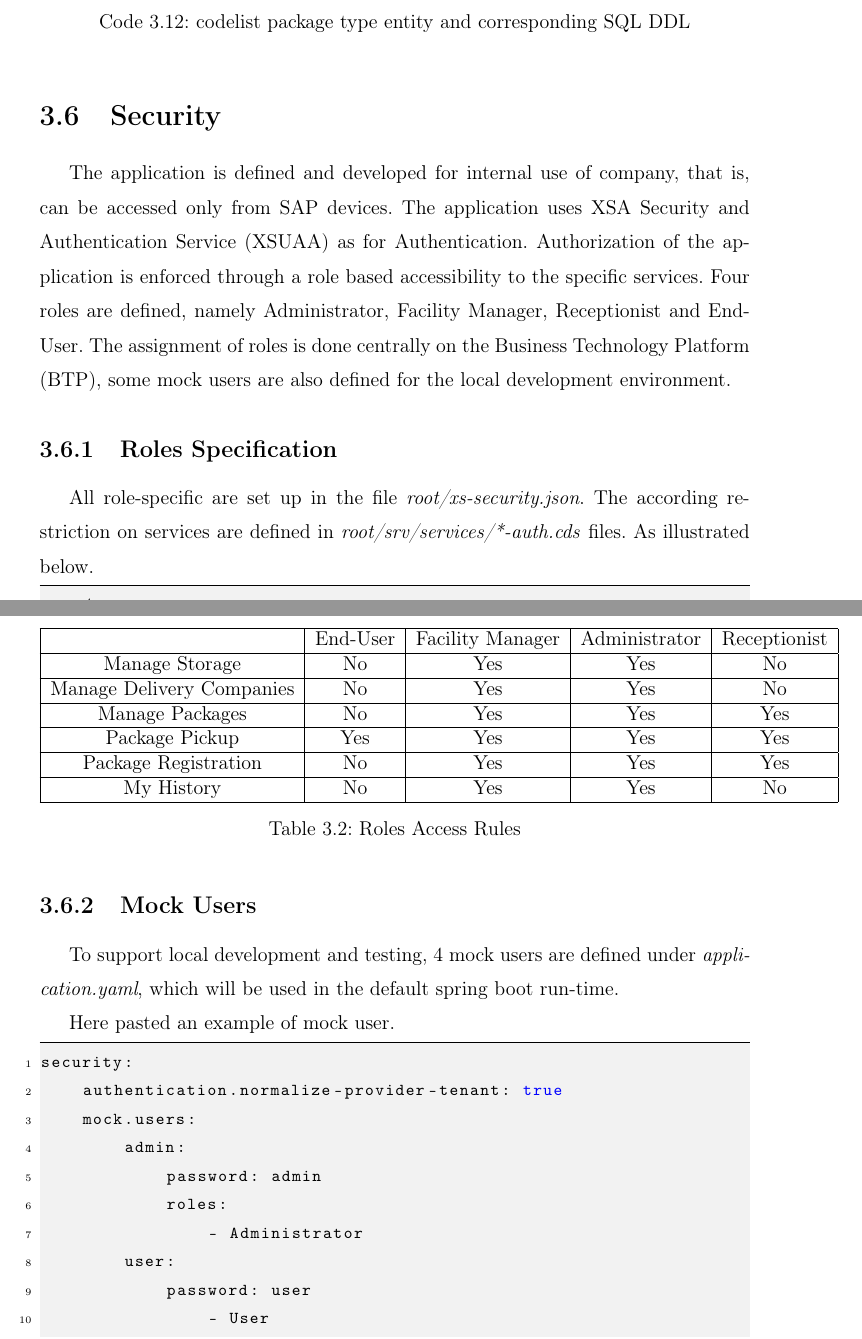
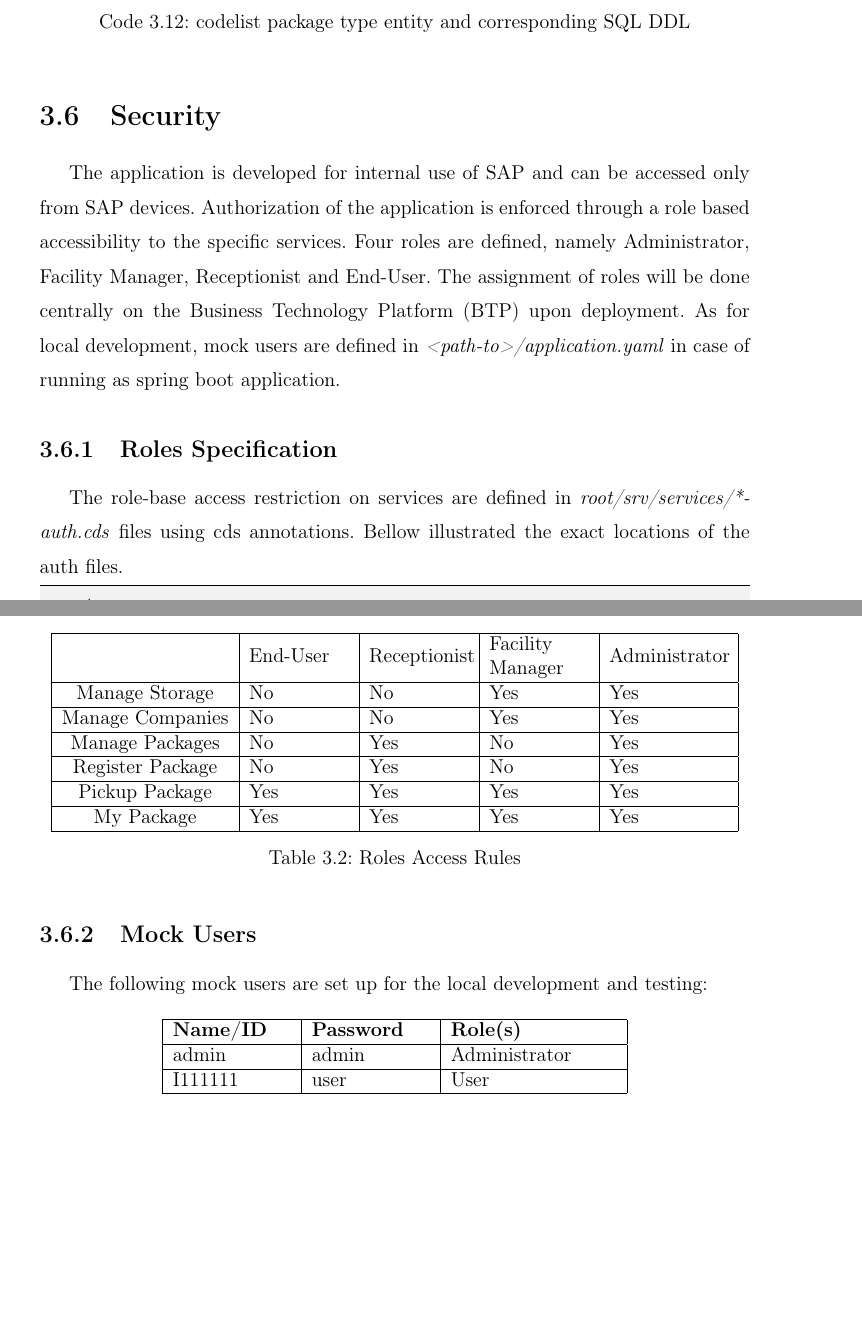
Before and after one commit to longlegpenguin/Thesis, a LaTeX thesis (elteikthesis_en.tex, which reads samples_en/impl.tex): two parts of pages 73 and 74 of 114, joined at a grey line, cut so that both start at the same text, the shorter picture padded with empty space. Compiled offline with pdfLaTeX.

Commit message:
Updated security.

```diff
--- a/samples_en/impl.tex
+++ b/samples_en/impl.tex
@@ -263,11 +263,11 @@ CREATE TABLE com_sap_internal_digitallab_packagehandling_core_PackageType (
 );
 \end{lstlisting}
 \section{Security}
-The application is defined and developed for internal use of company, that is, can be accessed only from SAP devices. The application uses XSA Security and Authentication Service (XSUAA) as for Authentication. Authorization of the application is enforced through a role based accessibility to the specific services. Four roles are defined, namely Administrator, Facility Manager, Receptionist and End-User. The assignment of roles is done centrally on the Business Technology Platform (BTP), some mock users are also defined for the local development environment.
-
+The application is developed for internal use of SAP and can be accessed only from SAP devices.
+Authorization of the application is enforced through a role based accessibility to the specific services. Four roles are defined, namely Administrator, Facility Manager, Receptionist and End-User. The assignment of roles will be done centrally on the Business Technology Platform (BTP) upon deployment. As for local development, mock users are defined in \textit{<path-to>/application.yaml} in case of running as spring boot application.
 
 \subsection{Roles Specification}
-All role-specific are set up in the file \textit{root/xs-security.json}. The according restriction on services are defined in \textit{root/srv/services/*-auth.cds} files. As illustrated below.
+The role-base access restriction on services are defined in \textit{root/srv/services/*-auth.cds} files using cds annotations. Bellow illustrated the exact locations of the auth files.
 
 \lstset{caption={File locations - Security}, label=src:12}
 \begin{lstlisting}[language={bash}]
@@ -286,34 +286,25 @@ The access rules of the 4 roles are listed below:
 
 \begin{table}[H]
     \centering
-    \begin{tabular}{|c|c|c|c|c|} \hline
-         &  End-User&  Facility Manager&  Administrator&  Receptionist \\ \hline
-         Manage Storage& No  & Yes & Yes & No  \\ \hline
-         Manage Delivery Companies& No & Yes & Yes & No  \\ \hline
-         Manage Packages& No & Yes & Yes & Yes \\ \hline
-         Package Pickup& Yes & Yes & Yes & Yes  \\ \hline
-         Package Registration& No & Yes & Yes & Yes \\ \hline
-         My History& No & Yes & Yes & No \\ \hline
+    \begin{tabular}{|c|m{2.1cm}|m{2.1cm}|m{2.1cm}|m{2.5cm}|} \hline
+         & End-User & Receptionist & Facility Manager & Administrator     \\ \hline
+         Manage Storage          & No & No & Yes & Yes \\ \hline
+         Manage Companies         & No & No & Yes & Yes \\ \hline
+         Manage Packages          & No & Yes & No  & Yes \\ \hline
+         Register Package       & No & Yes & No  & Yes \\ \hline
+         Pickup Package           & Yes & Yes & Yes & Yes \\ \hline
+         My Package               & Yes & Yes & Yes & Yes \\ \hline
     \end{tabular}
     \caption{Roles Access Rules}
     \label{tab:Access Rule}
 \end{table}
+\subsection{Mock Users}
 
-\subsection{Mock Users}
-To support local development and testing, 4 mock users are defined under \textit{application.yaml}, which will be used in the default spring boot run-time.
+The following mock users are set up for the local development and testing:
 
-Here pasted an example of mock user.
-
-\lstset{caption={Mock Users - Security}, label=src:yaml}
-\begin{lstlisting}[language={bash}]
-security:
-    authentication.normalize-provider-tenant: true
-    mock.users:
-        admin:
-            password: admin
-            roles:
-                - Administrator
-        user:
-            password: user
-                - User
-        manager:
+\begin{table}[H]
+    \centering
+    \begin{tabular}{|m{2.5cm}|m{2.5cm}|m{3.5cm}|} \hline
+        \textbf{Name/ID} & \textbf{Password} & \textbf{Role(s)} \\ \hline
+        admin & admin & Administrator \\ \hline
+        I111111 & user & User \\ \hline
@@ -324,3 +314,6 @@ security:
+    \end{tabular}
+    \caption{Mock Users for Local Testing \& Development}
+\end{table}
 
 \section{UI}
 
```
Also changed, not shown: samples_en/impl.tex (7 more changed lines).
